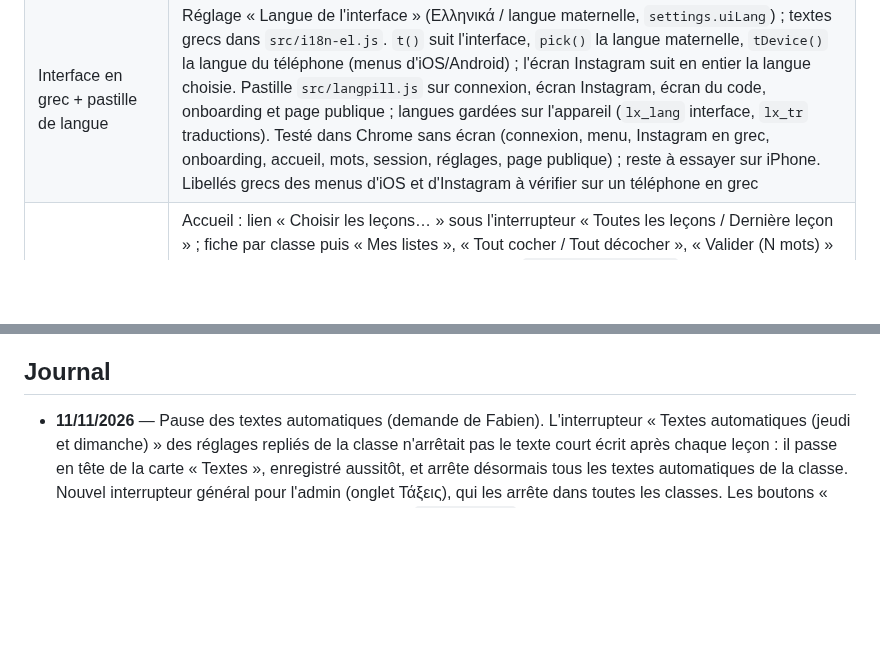
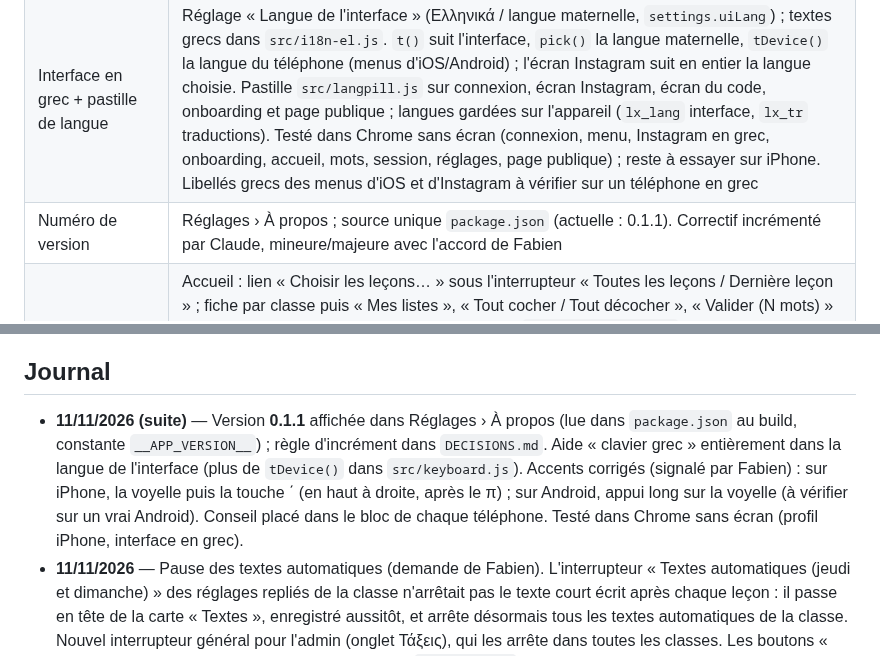
Before and after one commit to flepr/lexoula, a Markdown page: docs/ETAT.md, 2 parts joined by grey strips. Rendered like a GitHub page; blank space fills up the shorter version.

```diff
--- a/docs/ETAT.md
+++ b/docs/ETAT.md
@@ -30,6 +30,7 @@ Objectif : mise en service pour le groupe Ομαδικό Β2 début novembre 202
 | Écoute « podcast » des textes | `src/podcast.js` : les MP3 des paragraphes sont assemblés dans le navigateur en un seul fichier (Web Audio), lu par un seul lecteur avec Media Session (écran verrouillé, ±10 s, barre, vitesse). Seulement quand tous les paragraphes ont leur fichier ; sinon « Tout écouter » comme avant. Vérifié sur iPhone dans Safari (03/11) : lecture écran verrouillé et commandes standard ; reste à essayer depuis l'appli installée |
 | Écran « navigateur intégré » (Instagram…) | `src/views/inapp.js` (repris de MuscleMap) : ouvert dans Instagram, Facebook, Messenger, LinkedIn, Snapchat, TikTok…, l'appli montre d'abord « Ouvre Λεξούλα dans Safari / Chrome » (flèche vers le menu de l'appli, deux étapes, bouton Chrome sur Android par `intent://`, « Copier le lien », « Continuer ici quand même » valable pour l'onglet). Le lien emporte le code de classe (`?join=`) et le texte à ouvrir (`?open=<id>`, nouvelle forme lue par `main.js` à côté de `#read/<id>`). Langue du téléphone tant que l'élève n'en a pas choisi. Testé dans Chrome sans écran (agents Instagram iPhone et Android) ; reste à essayer sur un vrai iPhone depuis Instagram |
 | Interface en grec + pastille de langue | Réglage « Langue de l'interface » (Ελληνικά / langue maternelle, `settings.uiLang`) ; textes grecs dans `src/i18n-el.js`. `t()` suit l'interface, `pick()` la langue maternelle, `tDevice()` la langue du téléphone (menus d'iOS/Android) ; l'écran Instagram suit en entier la langue choisie. Pastille `src/langpill.js` sur connexion, écran Instagram, écran du code, onboarding et page publique ; langues gardées sur l'appareil (`lx_lang` interface, `lx_tr` traductions). Testé dans Chrome sans écran (connexion, menu, Instagram en grec, onboarding, accueil, mots, session, réglages, page publique) ; reste à essayer sur iPhone. Libellés grecs des menus d'iOS et d'Instagram à vérifier sur un téléphone en grec |
+| Numéro de version | Réglages › À propos ; source unique `package.json` (actuelle : 0.1.1). Correctif incrémenté par Claude, mineure/majeure avec l'accord de Fabien |
 | Choisir les leçons à réviser | Accueil : lien « Choisir les leçons… » sous l'interrupteur « Toutes les leçons / Dernière leçon » ; fiche par classe puis « Mes listes », « Tout cocher / Tout décocher », « Valider (N mots) » ramène à l'accueil. Choix valable le jour même (`settings.lessonsDay`), leçons décochées retenues (`lessonsOff`, une leçon arrivée ensuite est cochée et marquée « nouveau » grâce à `lessonsSeen`). Bandeau « Leçons choisies : a sur b » avec « Modifier » et ✕. Fonction `my_lessons()` (migration `20261109000000_my_lessons.sql`). Testé dans Chrome sans écran (données simulées) |
 | Pause des textes automatiques | Par classe : interrupteur « Textes automatiques » en tête de la carte « Textes » de la classe (`groups.texts_enabled`, enregistré aussitôt), ligne d'état dessous. Général (admin) : carte « Administration · Textes » de l'onglet Τάξεις (`app_config.texts_paused`, fonctions `texts_paused()` et `admin_set_texts_paused()`). Arrête les textes après chaque leçon, du jeudi et du dimanche ; « Nouveau texte court / long » reste possible. Garde-fou unique : déclencheur `jobs_skip_paused_texts` (aucune tâche `text` automatique créée pour une classe en pause, fonction `auto_texts_on()`) ; le worker abandonne aussi celles mises en file avant la pause. Migration `20261111000000_pause_texts.sql`, testée sur une base locale ; interface testée dans Chrome sans écran (données simulées) |
 | Vitrine `lexoula.gr` | En ligne sur `lexoula.gr` (HTTPS, `www` redirigé), publiée par le dépôt `flepr/lexoula-www` à partir de `site/` ; domaine vérifié sur le compte GitHub. Après une modification de `site/`, Claude relance le workflow « Vitrine » de `lexoula-www` (accès accordé le 29/10, testé) |
@@ -82,6 +83,7 @@ Objectif : mise en service pour le groupe Ομαδικό Β2 début novembre 202
 - Domaine `lexoula.gr` : renouvellement annuel chez Gandi.
 
 ## Journal
+- **11/11/2026 (suite)** — Version **0.1.1** affichée dans Réglages › À propos (lue dans `package.json` au build, constante `__APP_VERSION__`) ; règle d'incrément dans `DECISIONS.md`. Aide « clavier grec » entièrement dans la langue de l'interface (plus de `tDevice()` dans `src/keyboard.js`). Accents corrigés (signalé par Fabien) : sur iPhone, la voyelle puis la touche ΄ (en haut à droite, après le π) ; sur Android, appui long sur la voyelle (à vérifier sur un vrai Android). Conseil placé dans le bloc de chaque téléphone. Testé dans Chrome sans écran (profil iPhone, interface en grec).
 - **11/11/2026** — Pause des textes automatiques (demande de Fabien). L'interrupteur « Textes automatiques (jeudi et dimanche) » des réglages repliés de la classe n'arrêtait pas le texte court écrit après chaque leçon : il passe en tête de la carte « Textes », enregistré aussitôt, et arrête désormais tous les textes automatiques de la classe. Nouvel interrupteur général pour l'admin (onglet Τάξεις), qui les arrête dans toutes les classes. Les boutons « Nouveau texte » restent utilisables. Décision dans `DECISIONS.md`.
 - **10/11/2026 (soir)** — Écran Instagram : les deux étapes (« Touche ••• », « Choisis Ouvrir dans un navigateur externe ») restaient dans la langue du téléphone quand on changeait la langue avec la pastille (signalé par Fabien sur iPhone). Tout l'écran suit désormais la langue choisie (`t()` au lieu de `tDevice()` dans `src/views/inapp.js`). Décision dans `DECISIONS.md`.
 - **10/11/2026** — Leçon « Μάθημα 7 » (cours Β2 du 09/11, 35 mots, Quizlet de Στέφανος) importée par Claude via le connecteur Supabase : appel de `submit_list` au nom du compte admin (mêmes contrôles et même file IA que depuis l'appli), traitement en lot. Premier import de mots en lot : 35 mots prêts en ≈ 10 min (9 paquets, cache des consignes utilisé), texte court « Η σοφίτα στο πατρικό » écrit, relu et traduit dans la foulée. Coût IA ≈ 0,32 $ (enrichissement 0,20 $, relecture des phrases à trous 0,09 $, texte 0,03 $ ; moitié du tarif standard), plus 0,17 $ d'audio Gemini.
```
Also changed, not shown: docs/DECISIONS.md (+8 -0 lines).
